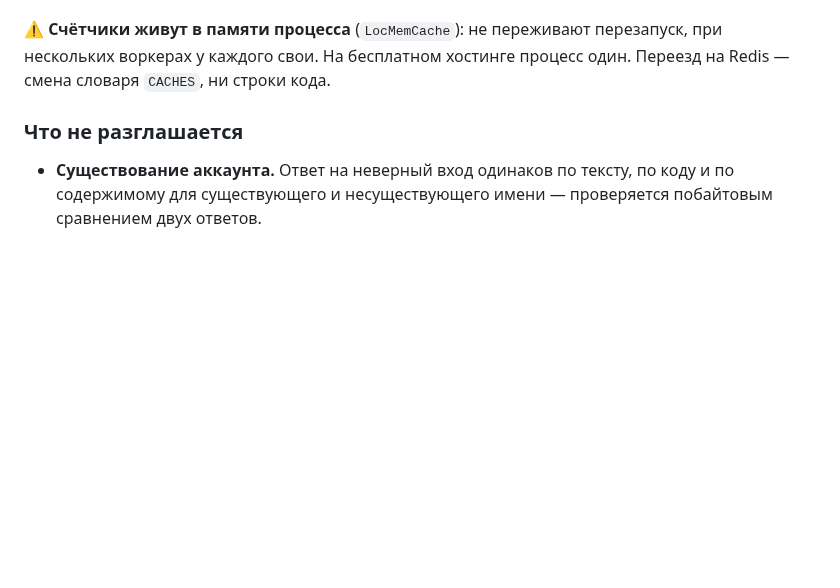
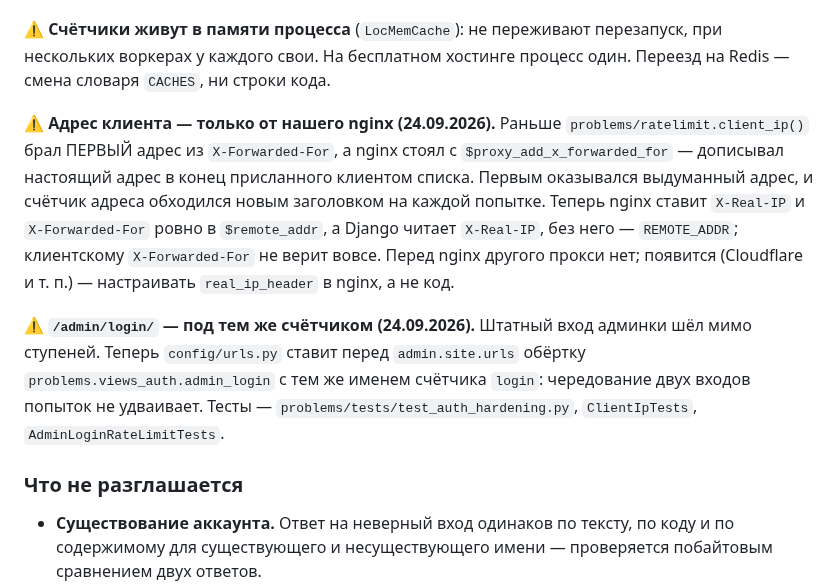
Before and after one commit to malinovskiy-makar/qls, a Markdown page: docs/SECURITY.md, the part around one of its changes. Rendered like a GitHub page; blank space fills up the shorter version.

```diff
--- a/docs/SECURITY.md
+++ b/docs/SECURITY.md
@@ -323,6 +331,23 @@ Django, ступени нарастающие:
 ⚠️ **Счётчики живут в памяти процесса** (`LocMemCache`): не переживают
 перезапуск, при нескольких воркерах у каждого свои. На бесплатном хостинге
 процесс один. Переезд на Redis — смена словаря `CACHES`, ни строки кода.
+
+⚠️ **Адрес клиента — только от нашего nginx (24.09.2026).** Раньше
+`problems/ratelimit.client_ip()` брал ПЕРВЫЙ адрес из `X-Forwarded-For`, а
+nginx стоял с `$proxy_add_x_forwarded_for` — дописывал настоящий адрес в
+конец присланного клиентом списка. Первым оказывался выдуманный адрес, и
+счётчик адреса обходился новым заголовком на каждой попытке. Теперь nginx
+ставит `X-Real-IP` и `X-Forwarded-For` ровно в `$remote_addr`, а Django
+читает `X-Real-IP`, без него — `REMOTE_ADDR`; клиентскому
+`X-Forwarded-For` не верит вовсе. Перед nginx другого прокси нет; появится
+(Cloudflare и т. п.) — настраивать `real_ip_header` в nginx, а не код.
+
+⚠️ **`/admin/login/` — под тем же счётчиком (24.09.2026).** Штатный вход
+админки шёл мимо ступеней. Теперь `config/urls.py` ставит перед
+`admin.site.urls` обёртку `problems.views_auth.admin_login` с тем же
+именем счётчика `login`: чередование двух входов попыток не удваивает.
+Тесты — `problems/tests/test_auth_hardening.py`, `ClientIpTests`,
+`AdminLoginRateLimitTests`.
 
 ### Что не разглашается
 
```
Also changed, not shown: other parts of docs/SECURITY.md (+43 -0 lines).
